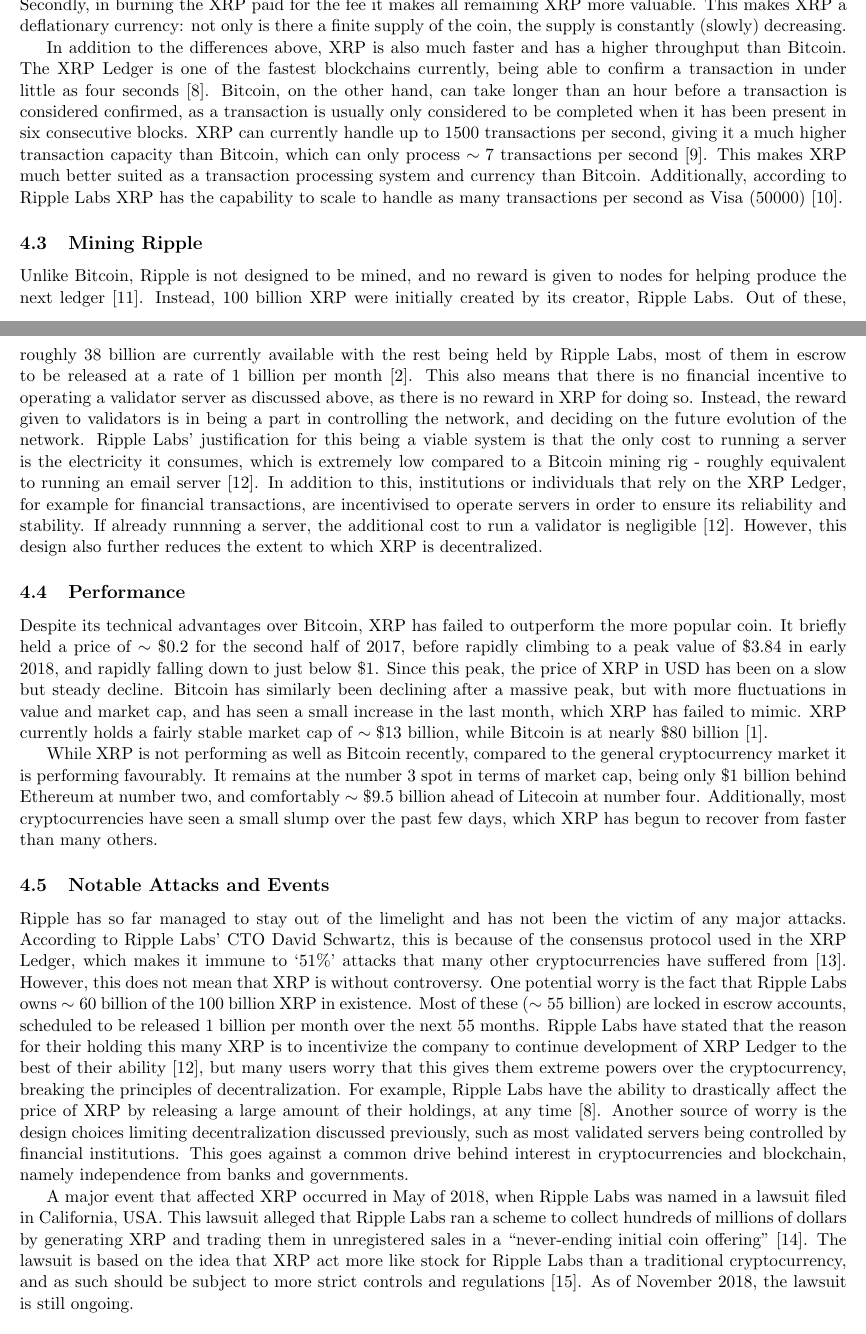
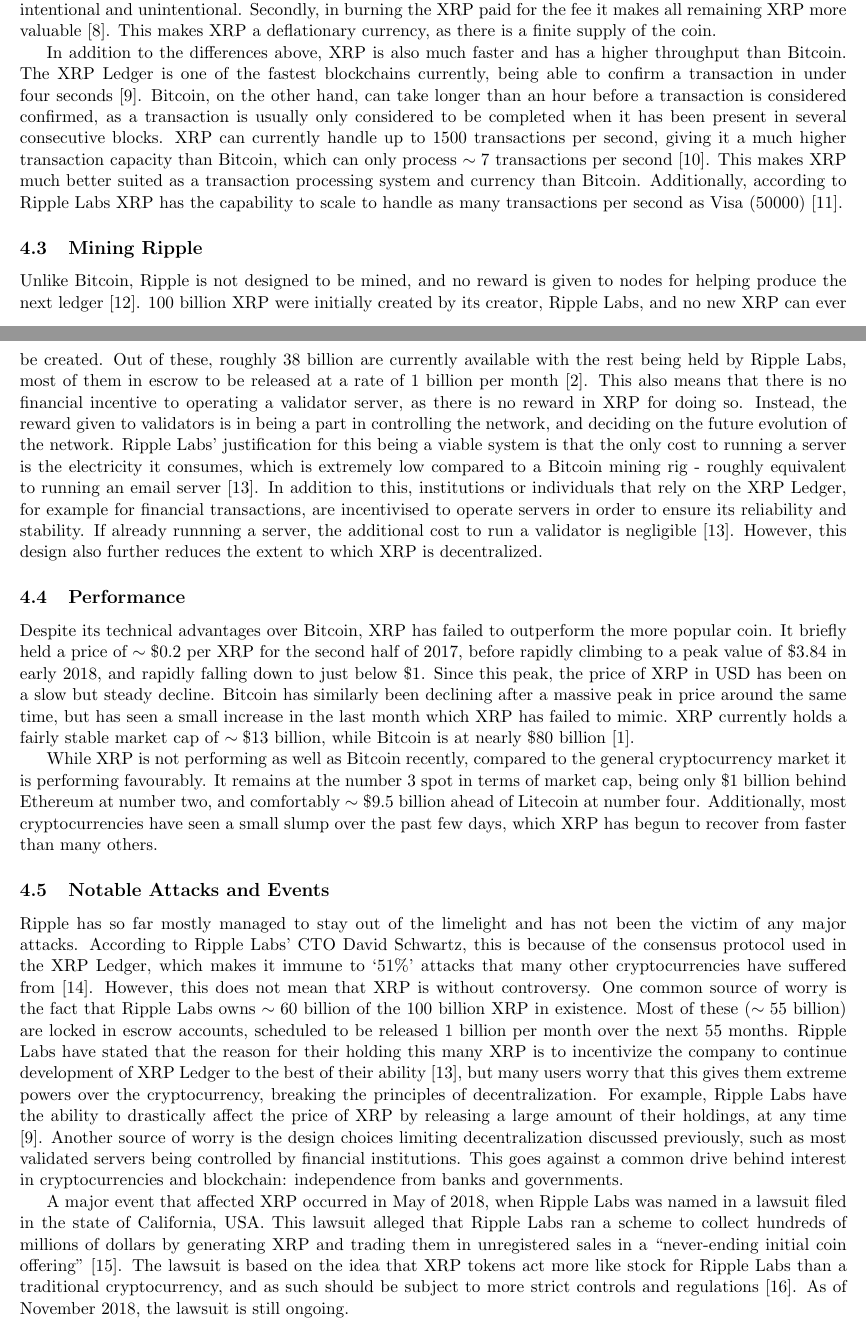
Before and after one commit to Hoclor/Blockchain, a LaTeX document (report/report.tex): two parts of pages 5 and 6 of 7, joined at a grey line, cut so that both start at the same text. Compiled offline with pdfLaTeX.

Commit message:
Improve writing in Task 4

```diff
--- a/report/report.tex
+++ b/report/report.tex
@@ -229,23 +229,23 @@
 
-	Another major difference between Bitcoin and XRP is in the transaction fees. In Bitcoin, transaction fees are voluntarily added by the source of the transaction, and any fees included in transactions in a mined block are collected by the miner in full. In practice, transaction fees are mandatory if a user wants their transaction included within a reasonable amount of time. The typical transaction fee is completely controlled by market forces and varies with the network congestion. For reference, the estimated fee for a transaction to be included in the next block is $\sim\$0.30$ \cite{bitcoinfees}. On the other hand, XRP has a mandated minimum transaction fee of $0.00001$ XRP per transaction built into the protocol (at the time of writing this is equivalent to roughly $\$0.0000031$). Additionally, this fee is burned, rather than being collected as in Bitcoin. The minimum transaction fee scales with the current load on the network. In XRP, this transaction fee serves two purposes: firstly, it discourages attacks on the network attempting to overload it with transactions, both intentional and unintentional \cite{}. Secondly, in burning the XRP paid for the fee it makes all remaining XRP more valuable. This makes XRP a deflationary currency: not only is there a finite supply of the coin, the supply is constantly (slowly) decreasing.
+	Another major difference between Bitcoin and XRP is in the transaction fees. In Bitcoin, transaction fees are voluntarily added by the source of the transaction, and any fees included in transactions in a mined block can be collected by the miner in full. In practice, transaction fees are mandatory if a user wants their transaction included within a reasonable amount of time. The typical transaction fee is completely controlled by market forces and varies with the network congestion. For reference, the estimated fee for a transaction to be included in the next block at the time of writing was $\sim\$0.30$ \cite{bitcoinfees}. On the other hand, XRP has a mandated minimum transaction fee of $0.00001$ XRP per transaction built into the protocol (at the time of writing this was equivalent to $\sim\$0.0000031$). Additionally, this fee is burned, rather than being collected as in Bitcoin. The minimum transaction fee scales with the current load on the network. In XRP, this transaction fee serves two purposes: firstly, it discourages attacks on the network attempting to overload it with transactions, both intentional and unintentional. Secondly, in burning the XRP paid for the fee it makes all remaining XRP more valuable \cite{transactioncost}. This makes XRP a deflationary currency, as there is a finite supply of the coin.
 
-	In addition to the differences above, XRP is also much faster and has a higher throughput than Bitcoin. The XRP Ledger is one of the fastest blockchains currently, being able to confirm a transaction in under little as four seconds \cite{investinblockchain}. Bitcoin, on the other hand, can take longer than an hour before a transaction is considered confirmed, as a transaction is usually only considered to be completed when it has been present in six consecutive blocks. XRP can currently handle up to $1500$ transactions per second, giving it a much higher transaction capacity than Bitcoin, which can only process $\sim7$ transactions per second \cite{blocksplain}. This makes XRP much better suited as a transaction processing system and currency than Bitcoin. Additionally, according to Ripple Labs XRP has the capability to scale to handle as many transactions per second as Visa ($50000$) \cite{ripple}.
+	In addition to the differences above, XRP is also much faster and has a higher throughput than Bitcoin. The XRP Ledger is one of the fastest blockchains currently, being able to confirm a transaction in under four seconds \cite{investinblockchain}. Bitcoin, on the other hand, can take longer than an hour before a transaction is considered confirmed, as a transaction is usually only considered to be completed when it has been present in several consecutive blocks. XRP can currently handle up to $1500$ transactions per second, giving it a much higher transaction capacity than Bitcoin, which can only process $\sim7$ transactions per second \cite{blocksplain}. This makes XRP much better suited as a transaction processing system and currency than Bitcoin. Additionally, according to Ripple Labs XRP has the capability to scale to handle as many transactions per second as Visa ($50000$) \cite{ripple}.
 
 	\subsection{Mining Ripple}
 
-	Unlike Bitcoin, Ripple is not designed to be mined, and no reward is given to nodes for helping produce the next ledger \cite{cointelegraph}. Instead, 100 billion XRP were initially created by its creator, Ripple Labs. Out of these, roughly 38 billion are currently available with the rest being held by Ripple Labs, most of them in escrow to be released at a rate of 1 billion per month \cite{finder}. This also means that there is no financial incentive to operating a validator server as discussed above, as there is no reward in XRP for doing so. Instead, the reward given to validators is in being a part in controlling the network, and deciding on the future evolution of the network. Ripple Labs' justification for this being a viable system is that the only cost to running a server is the electricity it consumes, which is extremely low compared to a Bitcoin mining rig - roughly equivalent to running an email server \cite{technicalFAQ}. In addition to this, institutions or individuals that rely on the XRP Ledger, for example for financial transactions, are incentivised to operate servers in order to ensure its reliability and stability. If already runnning a server, the additional cost to run a validator is negligible \cite{technicalFAQ}. However, this design also further reduces the extent to which XRP is decentralized.
+	Unlike Bitcoin, Ripple is not designed to be mined, and no reward is given to nodes for helping produce the next ledger \cite{cointelegraph}. $100$ billion XRP were initially created by its creator, Ripple Labs, and no new XRP can ever be created. Out of these, roughly $38$ billion are currently available with the rest being held by Ripple Labs, most of them in escrow to be released at a rate of $1$ billion per month \cite{finder}. This also means that there is no financial incentive to operating a validator server, as there is no reward in XRP for doing so. Instead, the reward given to validators is in being a part in controlling the network, and deciding on the future evolution of the network. Ripple Labs' justification for this being a viable system is that the only cost to running a server is the electricity it consumes, which is extremely low compared to a Bitcoin mining rig - roughly equivalent to running an email server \cite{technicalFAQ}. In addition to this, institutions or individuals that rely on the XRP Ledger, for example for financial transactions, are incentivised to operate servers in order to ensure its reliability and stability. If already runnning a server, the additional cost to run a validator is negligible \cite{technicalFAQ}. However, this design also further reduces the extent to which XRP is decentralized.
 
 	\subsection{Performance}
 
-	Despite its technical advantages over Bitcoin, XRP has failed to outperform the more popular coin. It briefly held a price of $\sim\$0.2$ for the second half of 2017, before rapidly climbing to a peak value of $\$3.84$ in early 2018, and rapidly falling down to just below $\$1$. Since this peak, the price of XRP in USD has been on a slow but steady decline. Bitcoin has similarly been declining after a massive peak, but with more fluctuations in value and market cap, and has seen a small increase in the last month, which XRP has failed to mimic. XRP currently holds a fairly stable market cap of $\sim\$13$ billion, while Bitcoin is at nearly $\$80$ billion \cite{coinmarketcap}.
+	Despite its technical advantages over Bitcoin, XRP has failed to outperform the more popular coin. It briefly held a price of $\sim\$0.2$ per XRP for the second half of 2017, before rapidly climbing to a peak value of $\$3.84$ in early 2018, and rapidly falling down to just below $\$1$. Since this peak, the price of XRP in USD has been on a slow but steady decline. Bitcoin has similarly been declining after a massive peak in price around the same time, but has seen a small increase in the last month which XRP has failed to mimic. XRP currently holds a fairly stable market cap of $\sim\$13$ billion, while Bitcoin is at nearly $\$80$ billion \cite{coinmarketcap}.
 
 	While XRP is not performing as well as Bitcoin recently, compared to the general cryptocurrency market it is performing favourably. It remains at the number 3 spot in terms of market cap, being only $\$1$ billion behind Ethereum at number two, and comfortably $\sim\$9.5$ billion ahead of Litecoin at number four. Additionally, most cryptocurrencies have seen a small slump over the past few days, which XRP has begun to recover from faster than many others.
 
 	\subsection{Notable Attacks and Events}
 
-	Ripple has so far managed to stay out of the limelight and has not been the victim of any major attacks. According to Ripple Labs' CTO David Schwartz, this is because of the consensus protocol used in the XRP Ledger, which makes it immune to `51\%' attacks that many other cryptocurrencies have suffered from \cite{newsbtc}. However, this does not mean that XRP is without controversy. One potential worry is the fact that Ripple Labs owns $\sim60$ billion of the $100$ billion XRP in existence. Most of these ($\sim55$ billion) are locked in escrow accounts, scheduled to be released $1$ billion per month over the next $55$ months. Ripple Labs have stated that the reason for their holding this many XRP is to incentivize the company to continue development of XRP Ledger to the best of their ability \cite{technicalFAQ}, but many users worry that this gives them extreme powers over the cryptocurrency, breaking the principles of decentralization. For example, Ripple Labs have the ability to drastically affect the price of XRP by releasing a large amount of their holdings, at any time \cite{investinblockchain}. Another source of worry is the design choices limiting decentralization discussed previously, such as most validated servers being controlled by financial institutions. This goes against a common drive behind interest in cryptocurrencies and blockchain, namely independence from banks and governments.
+	Ripple has so far mostly managed to stay out of the limelight and has not been the victim of any major attacks. According to Ripple Labs' CTO David Schwartz, this is because of the consensus protocol used in the XRP Ledger, which makes it immune to `51\%' attacks that many other cryptocurrencies have suffered from \cite{newsbtc}. However, this does not mean that XRP is without controversy. One common source of worry is the fact that Ripple Labs owns $\sim60$ billion of the $100$ billion XRP in existence. Most of these ($\sim55$ billion) are locked in escrow accounts, scheduled to be released $1$ billion per month over the next $55$ months. Ripple Labs have stated that the reason for their holding this many XRP is to incentivize the company to continue development of XRP Ledger to the best of their ability \cite{technicalFAQ}, but many users worry that this gives them extreme powers over the cryptocurrency, breaking the principles of decentralization. For example, Ripple Labs have the ability to drastically affect the price of XRP by releasing a large amount of their holdings, at any time \cite{investinblockchain}. Another source of worry is the design choices limiting decentralization discussed previously, such as most validated servers being controlled by financial institutions. This goes against a common drive behind interest in cryptocurrencies and blockchain: independence from banks and governments.
 
-	A major event that affected XRP occurred in May of 2018, when Ripple Labs was named in a lawsuit filed in California, USA. This lawsuit alleged that Ripple Labs ran a scheme to collect hundreds of millions of dollars by generating XRP and trading them in unregistered sales in a ``never-ending initial coin offering'' \cite{bloomberg}. The lawsuit is based on the idea that XRP act more like stock for Ripple Labs than a traditional cryptocurrency, and as such should be subject to more strict controls and regulations \cite{blockexplorer}. As of November 2018, the lawsuit is still ongoing.
+	A major event that affected XRP occurred in May of 2018, when Ripple Labs was named in a lawsuit filed in the state of California, USA. This lawsuit alleged that Ripple Labs ran a scheme to collect hundreds of millions of dollars by generating XRP and trading them in unregistered sales in a ``never-ending initial coin offering'' \cite{bloomberg}. The lawsuit is based on the idea that XRP tokens act more like stock for Ripple Labs than a traditional cryptocurrency, and as such should be subject to more strict controls and regulations \cite{blockexplorer}. As of November 2018, the lawsuit is still ongoing.
 
 	\subsection{Assessment of XRP and Conclusion}
 
```
Also changed, not shown: report/report.tex (8 more changed lines).
